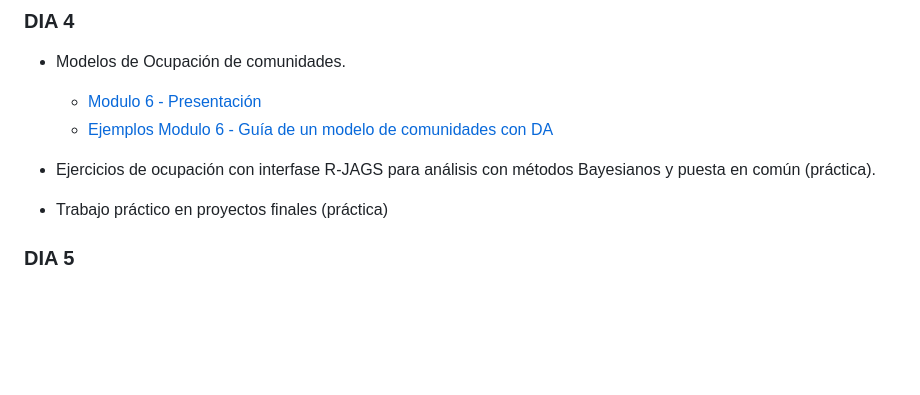
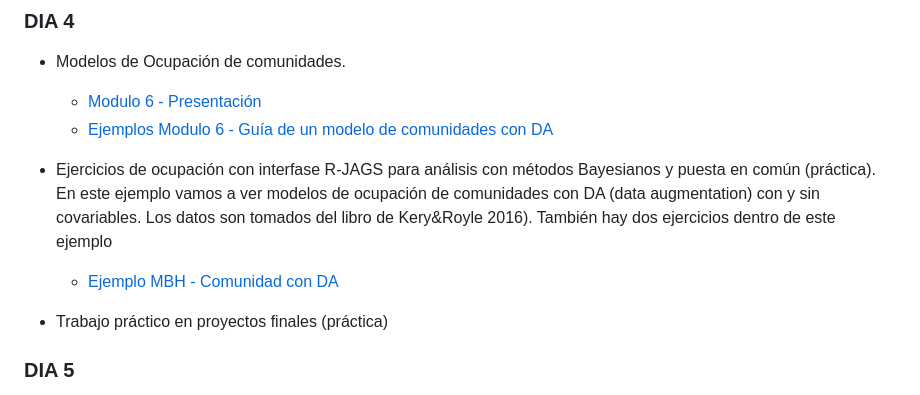
Before and after one commit to DrIgoA/Curso-Ocupacion23, a Markdown page: README.md, the part around the change. GitHub-like rendering; blank space fills up the shorter version.

```diff
--- a/README.md
+++ b/README.md
@@ -75,6 +75,8 @@ verosimilitud - Precisión, sesgo, exactitud.
     - [Ejemplos Modulo 6 - Guía de un modelo de comunidades con DA](https://github.com/apgoijman/Curso-Ocupacion23/blob/main/EjerciciosEjemplos/Modulo6-OcupacionComunidad/Ejemplo%20Modulo%206.md)
 
 - Ejercicios de ocupación con interfase R-JAGS para análisis con métodos Bayesianos y puesta en común (práctica).
+    En este ejemplo vamos a ver modelos de ocupación de comunidades con DA (data augmentation) con y sin covariables. Los datos son tomados del libro de Kery&Royle 2016). También hay dos ejercicios dentro de este ejemplo
+    - [Ejemplo MBH - Comunidad con DA](https://github.com/apgoijman/Curso-Ocupacion23/blob/main/EjerciciosEjemplos/Modulo6-OcupacionComunidad/Modulo%206%20-%20Comunidad%20I%20-%20MHB%20Bird%20survey.R)
 - Trabajo práctico en proyectos finales (práctica)
 
 ### DIA 5
```
